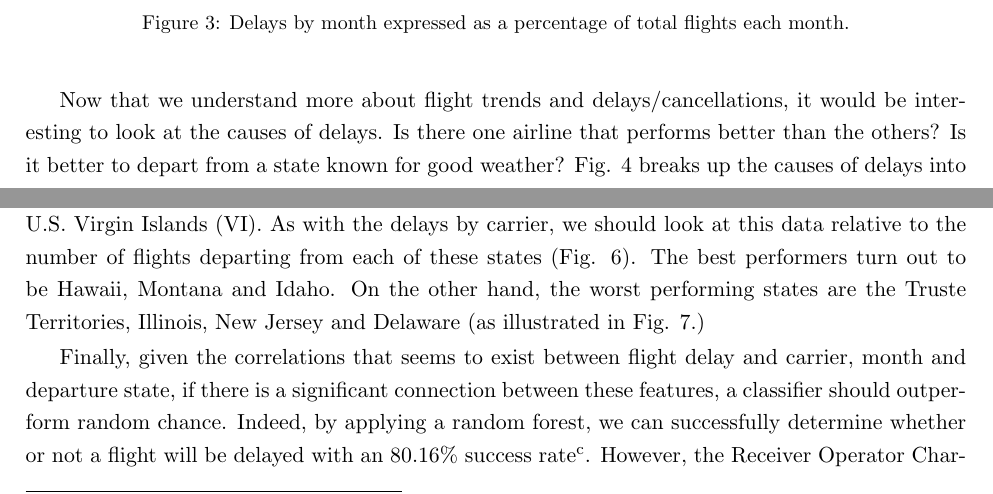
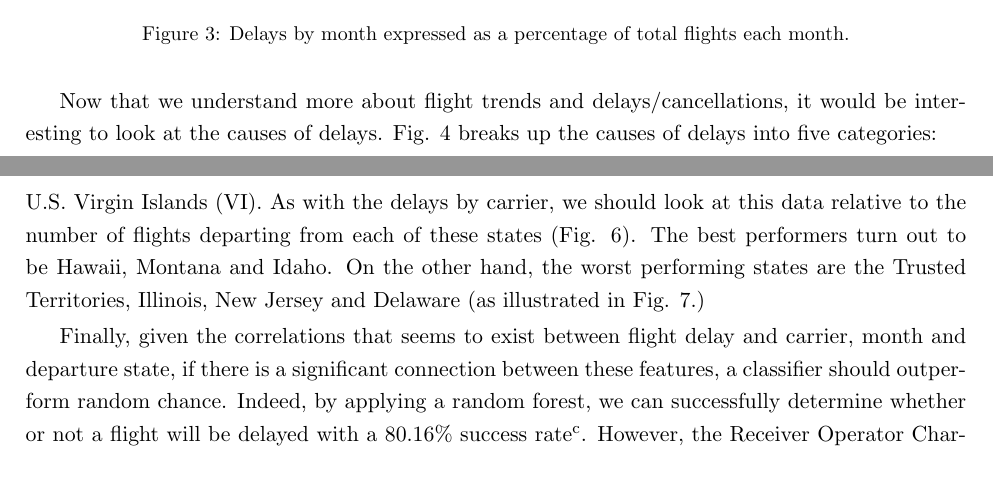
Before and after one commit to mdupui01/Flight-Data-Project, a LaTeX document (Report.tex): two parts of pages 4 and 6 of 12, joined at a grey line, cut so that both start at the same text. Compiled offline with pdfLaTeX.

Commit message:
Final report updates and ppt.

```diff
--- a/Report.tex
+++ b/Report.tex
@@ -141,7 +141,7 @@ Following the observations marked by the blue lines in Fig. \ref{fig:Number of F
 
 \break
 
-Now that we understand more about flight trends and delays/cancellations, it would be interesting to look at the causes of delays. Is there one airline that performs better than the others? Is it better to depart from a state known for good weather? Fig. \ref{fig:Pie} breaks up the causes of delays into five categories:
+Now that we understand more about flight trends and delays/cancellations, it would be interesting to look at the causes of delays. Fig. \ref{fig:Pie} breaks up the causes of delays into five categories:
 
 \begin{enumerate}\itemsep1pt \parskip0pt \parsep0pt
   \item Late aircraft
@@ -167,7 +167,7 @@ Now lets look at the delays by carrier relative to the total number of flights a
         \caption{Delay-to-flight ratio by carrier.}\label{fig:Delays by Carrier as Percentage}
 \end{figure}
 
-So we now know which airlines to avoid in terms of departure reliability and which to recommend. Lets now look at the relationship between delays and departure state. Fig. \ref{fig:Delays by State as Percentage} shows a fairly spread out distribution amongst all fifty states, Puerto Rico (PR), the Trusted Territories (TT) and the U.S. Virgin Islands (VI). As with the delays by carrier, we should look at this data relative to the number of flights departing from each of these states (Fig. \ref{fig:Delays by State as Percentage}). The best performers turn out to be Hawaii, Montana and Idaho. On the other hand, the worst performing states are the Truste Territories, Illinois, New Jersey and Delaware (as illustrated in Fig. \ref{fig:USMap2}.)
+So we now know which airlines to avoid in terms of departure reliability and which to recommend. Lets now look at the relationship between delays and departure state. Fig. \ref{fig:Delays by State as Percentage} shows a fairly spread out distribution amongst all fifty states, Puerto Rico (PR), the Trusted Territories (TT) and the U.S. Virgin Islands (VI). As with the delays by carrier, we should look at this data relative to the number of flights departing from each of these states (Fig. \ref{fig:Delays by State as Percentage}). The best performers turn out to be Hawaii, Montana and Idaho. On the other hand, the worst performing states are the Trusted Territories, Illinois, New Jersey and Delaware (as illustrated in Fig. \ref{fig:USMap2}.)
 
 \begin{figure}[h!]
         \centering
@@ -181,11 +181,11 @@ So we now know which airlines to avoid in terms of departure reliability and whi
         \caption{Heatmap illustrating the delay-to-flight ratio for each state on the continent with Montana and Illinois on opposite ends of the spectrum.}\label{fig:USMap2}
 \end{figure}
 
-Finally, given the correlations that seems to exist between flight delay and carrier, month and departure state, if there is a significant connection between these features, a classifier should outperform random chance. Indeed, by applying a random forest, we can successfully determine whether or not a flight will be delayed with an $80.16\%$ success rate\footnote{Additional features used to the ones mentioned are arrival state and distance between departure and arrival states, and many more can and should be looked into. The classifier is also based on a significantly reduced dataset composed of $6.25\%$ of the available data.}. However, the Receiver Operator Characteristic (ROC) curve has an area of 0.607, which indicates that the classifier performs better than a random guess, but is not highly reliable.
+Finally, given the correlations that seems to exist between flight delay and carrier, month and departure state, if there is a significant connection between these features, a classifier should outperform random chance. Indeed, by applying a random forest, we can successfully determine whether or not a flight will be delayed with a $80.16\%$ success rate\footnote{Additional features used to the ones mentioned are arrival state and distance between departure and arrival states, and many more can and should be looked into. The classifier is also based on a significantly reduced dataset composed of $6.25\%$ of the available data.}. However, the Receiver Operator Characteristic (ROC) curve has an area of 0.607, which indicates that the classifier performs better than a random guess, but is not highly reliable.
 
 \section{Conclusion}
 
-There are several conclusions to draw from this investigation. First, as expected, customers flight patterns are affected by major disasters and  the state of the economy. Preliminary indications seem to suggest that delays have not been increasing relative to the number of flights over the years and flight cancellations are relatively constant across time (aside from major disasters).
+There are several conclusions to draw from this investigation. First, as expected, customers flight patterns are affected by major disasters and the state of the economy. Preliminary indications seem to suggest that delays have not been increasing relative to the number of flights over the years and flight cancellations are relatively constant across time (aside from major disasters).
 
 Second, delays are to be expected around the high traffic months during the summer as well as during the holiday season in December (we know how hard it can be to make it home for Christmas). However, the cause for delays is equally due to late aircrafts, carriers and NAS orders. It is difficult to truly assess the cause of a delay in the system. For instance, a late aircraft could be caused by weather in the state it came from or the carrier.
 
```
Also changed, not shown: Report.pdf, Report.tex (4 more changed lines), 3 other files.
